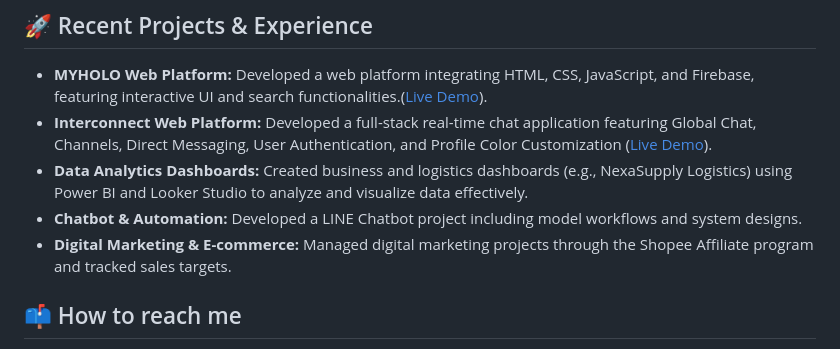
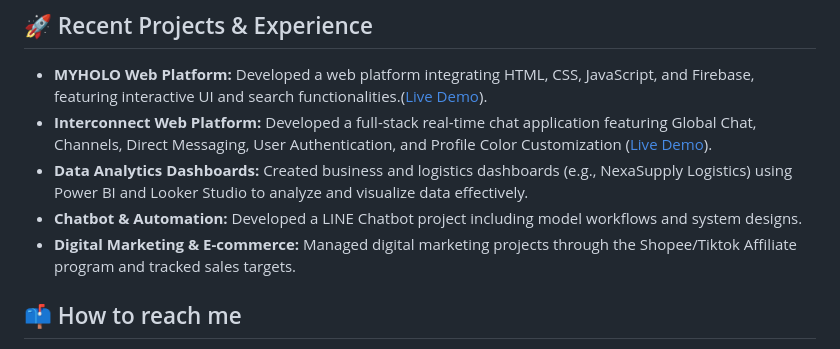
Before and after one commit to Jahja397/Sunisa-Resume, a Markdown page: README.md, the part around the change. Rendered like a GitHub page.

```diff
--- a/README.md
+++ b/README.md
@@ -38,7 +38,7 @@ I am passionate about creativity, programming, and design. I enjoy working on bo
 * **Interconnect Web Platform:** Developed a full-stack real-time chat application featuring Global Chat, Channels, Direct Messaging, User Authentication, and Profile Color Customization ([Live Demo](https://bucolic-genie-6977df.netlify.app/)).
 * **Data Analytics Dashboards:** Created business and logistics dashboards (e.g., NexaSupply Logistics) using Power BI and Looker Studio to analyze and visualize data effectively.
 * **Chatbot & Automation:** Developed a LINE Chatbot project including model workflows and system designs.
-* **Digital Marketing & E-commerce:** Managed digital marketing projects through the Shopee Affiliate program and tracked sales targets.
+* **Digital Marketing & E-commerce:** Managed digital marketing projects through the Shopee/Tiktok Affiliate program and tracked sales targets.
 
 ## 📫 How to reach me
 - *Email:* Bome08aa@gmail.com
```
